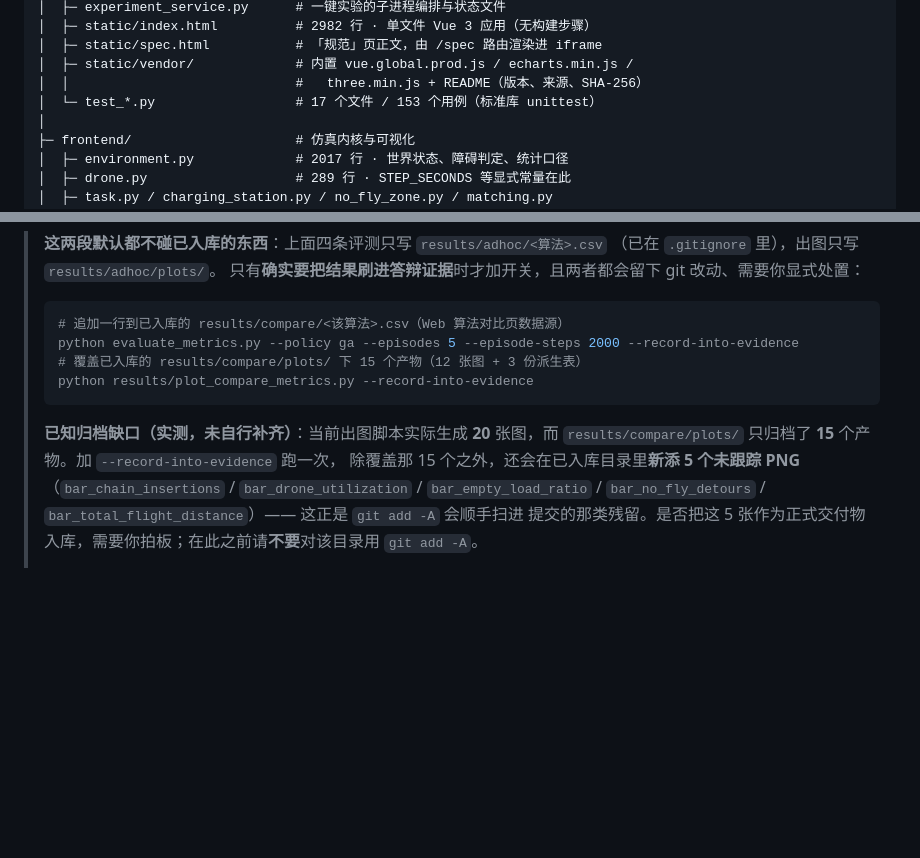
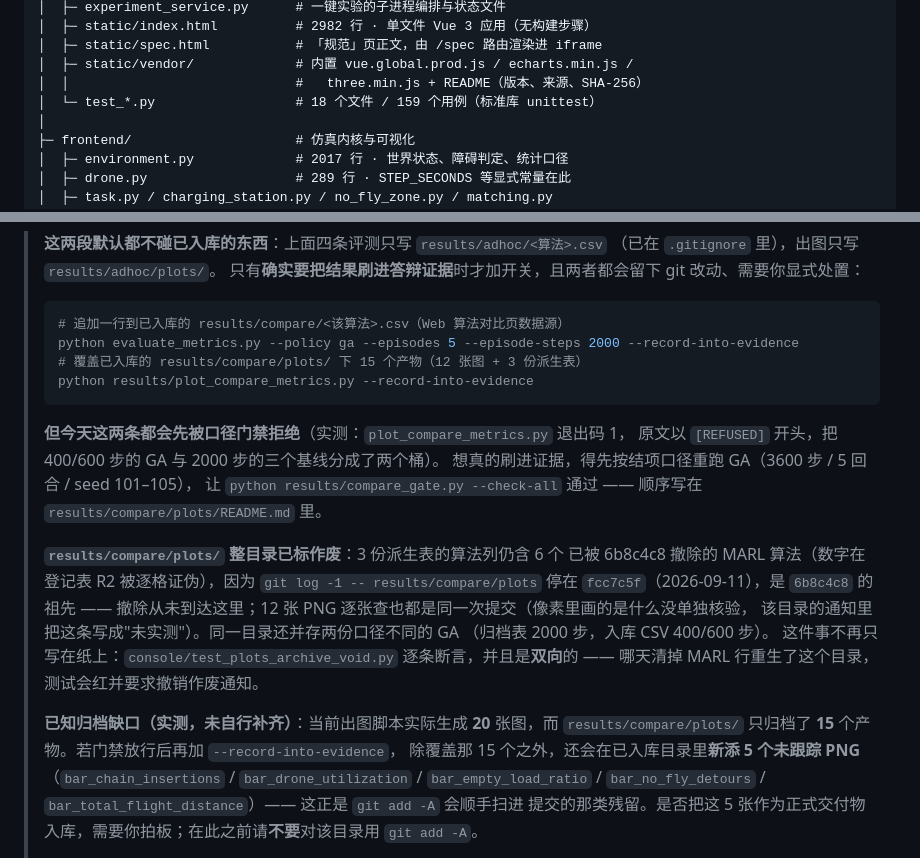
Before and after one commit to 159357yangjun/SwarmBalance, a Markdown page: README.md, 2 parts joined by grey strips. Rendered like a GitHub page; blank space fills up the shorter version.

````diff
--- a/README.md
+++ b/README.md
@@ -329,7 +329,7 @@ swarm-balance/
 │  ├─ static/spec.html           # 「规范」页正文，由 /spec 路由渲染进 iframe
 │  ├─ static/vendor/             # 内置 vue.global.prod.js / echarts.min.js /
 │  │                             #   three.min.js + README（版本、来源、SHA-256）
-│  └─ test_*.py                  # 17 个文件 / 153 个用例（标准库 unittest）
+│  └─ test_*.py                  # 18 个文件 / 159 个用例（标准库 unittest）
 │
 ├─ frontend/                     # 仿真内核与可视化
 │  ├─ environment.py             # 2017 行 · 世界状态、障碍判定、统计口径
@@ -474,8 +474,23 @@ python results/plot_compare_metrics.py
 > python results/plot_compare_metrics.py --record-into-evidence
 > ```
 >
+> **但今天这两条都会先被口径门禁拒绝**（实测：`plot_compare_metrics.py` 退出码 1，
+> 原文以 `[REFUSED]` 开头，把 400/600 步的 GA 与 2000 步的三个基线分成了两个桶）。
+> 想真的刷进证据，得先按结项口径重跑 GA（3600 步 / 5 回合 / seed 101–105），
+> 让 `python results/compare_gate.py --check-all` 通过 —— 顺序写在
+> `results/compare/plots/README.md` 里。
+>
+> **`results/compare/plots/` 整目录已标作废**：3 份派生表的算法列仍含 6 个
+> 已被 6b8c4c8 撤除的 MARL 算法（数字在登记表 R2 被逐格证伪），因为
+> `git log -1 -- results/compare/plots` 停在 `fcc7c5f`（2026-09-11），是 `6b8c4c8` 的祖先 ——
+> 撤除从未到达这里；12 张 PNG 逐张查也都是同一次提交（像素里画的是什么没单独核验，
+> 该目录的通知里把这条写成"未实测"）。同一目录还并存两份口径不同的 GA
+> （归档表 2000 步，入库 CSV 400/600 步）。
+> 这件事不再只写在纸上：`console/test_plots_archive_void.py` 逐条断言，并且是**双向**的 ——
+> 哪天清掉 MARL 行重生了这个目录，测试会红并要求撤销作废通知。
+>
 > **已知归档缺口（实测，未自行补齐）**：当前出图脚本实际生成 **20** 张图，而
-> `results/compare/plots/` 只归档了 **15** 个产物。加 `--record-into-evidence` 跑一次，
+> `results/compare/plots/` 只归档了 **15** 个产物。若门禁放行后再加 `--record-into-evidence`，
 > 除覆盖那 15 个之外，还会在已入库目录里**新添 5 个未跟踪 PNG**
 > （`bar_chain_insertions` / `bar_drone_utilization` / `bar_empty_load_ratio` /
 > `bar_no_fly_detours` / `bar_total_flight_distance`）—— 这正是 `git add -A` 会顺手扫进
````
Also changed, not shown: CHANGELOG.md (+27 -0 lines), docs/数据来源与可追溯性登记表.md (+1 -0 lines).
